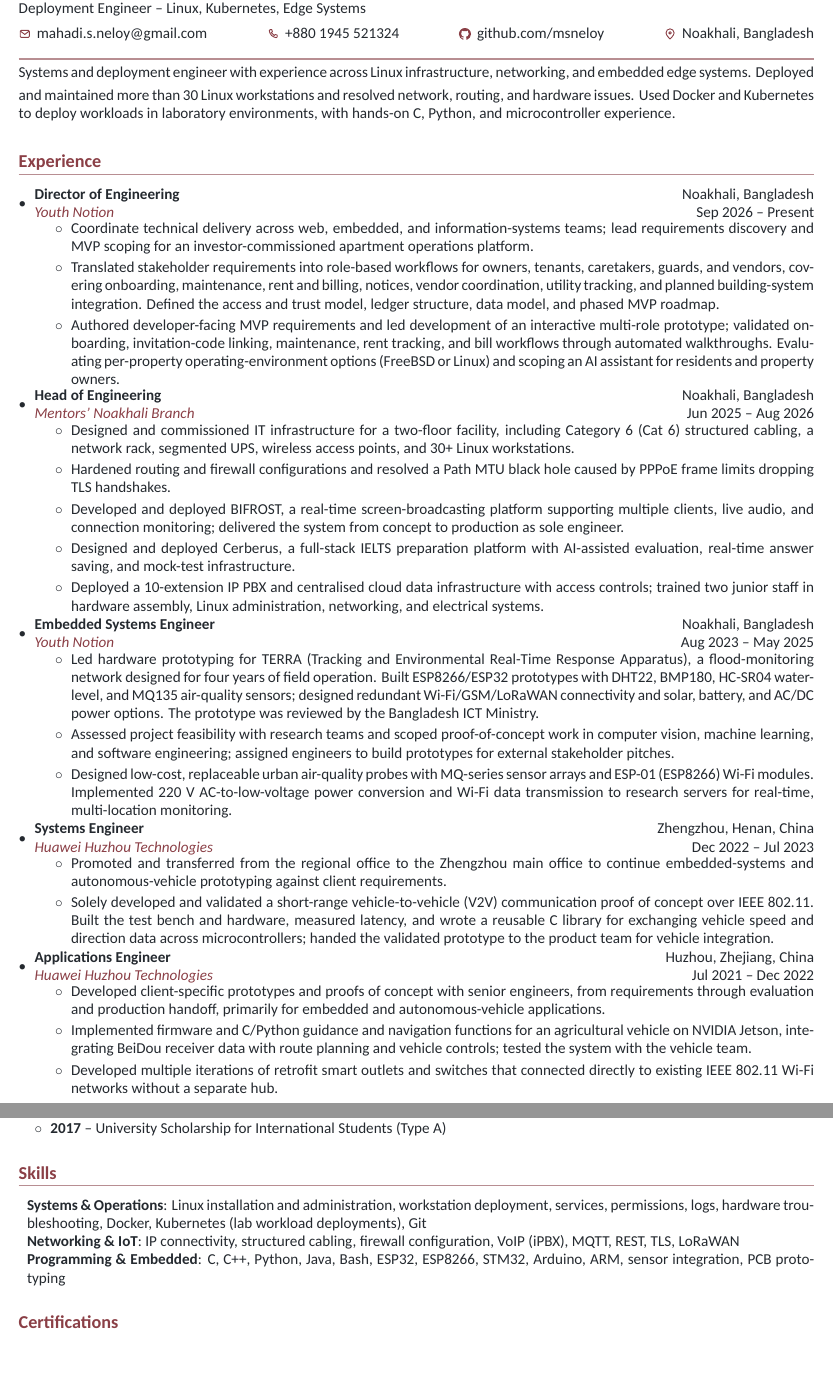
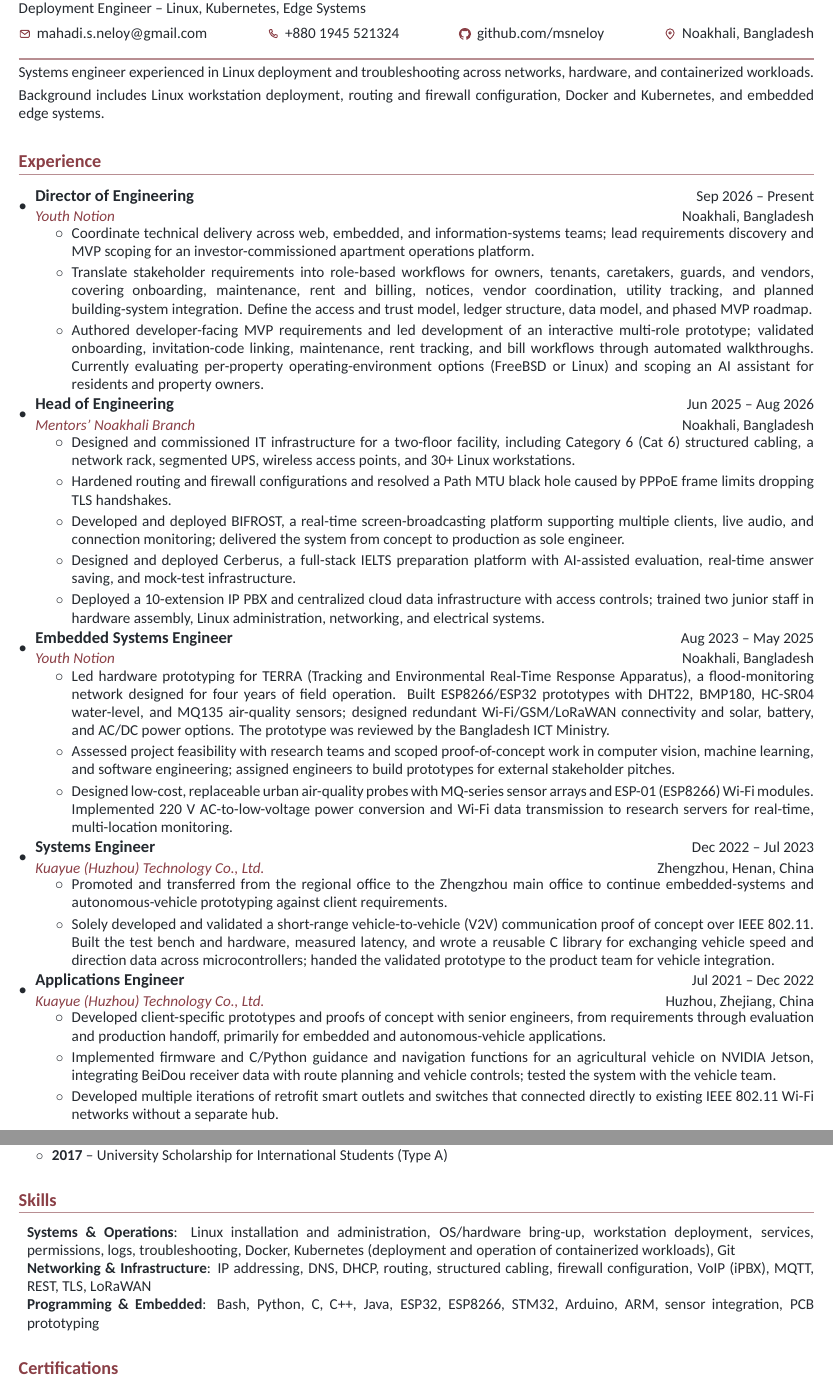
Before and after one commit to msneloy/msneloy, a LaTeX CV (resume.tex): two parts of pages 1 and 2 of 2, joined at a grey line, cut so that both start at the same text, the shorter picture padded with empty space. Compiled offline with XeLaTeX.

Commit message:
docs: refine resume experience tense
For the goodBytz application, align the current Director of Engineering role with present tense for ongoing work and past tense for completed work.

```diff
--- a/resume.tex
+++ b/resume.tex
@@ -43,6 +43,9 @@
 \addtolength{\textheight}{1.0in}
 
 \urlstyle{same}
+\hyphenpenalty=10000
+\exhyphenpenalty=10000
+\emergencystretch=2em
 
 \raggedbottom
 \setlength{\tabcolsep}{0in}
@@ -64,8 +67,8 @@
 \newcommand{\resumeSubheading}[4]{
   \vspace{-1pt}\item
     \begin{tabular*}{\linewidth}{@{}l@{\extracolsep{\fill}}r@{}}
-      \textbf{\color{textcolor}#1} & {\small #2} \\
-      {\small\color{accentcolor}\textit{#3}} & {\small #4}
+      \textbf{\color{textcolor}#1} & {\small #4} \\
+      {\small\color{accentcolor}\textit{#3}} & {\small #2}
     \end{tabular*}\vspace{-3pt}
 }
 
@@ -97,7 +100,8 @@
 \vspace{2pt}
 \noindent{\color{rulecolor}\rule{\textwidth}{0.8pt}}
 \vspace{3pt}
-\small Systems and deployment engineer with experience across Linux infrastructure, networking, and embedded edge systems. Deployed and maintained more than 30 Linux workstations and resolved network, routing, and hardware issues. Used Docker and Kubernetes to deploy workloads in laboratory environments, with hands-on C, Python, and microcontroller experience.
+{\frenchspacing
+\small Systems engineer experienced in Linux deployment and troubleshooting across networks, hardware, and containerized workloads. Background includes Linux workstation deployment, routing and firewall configuration, Docker and Kubernetes, and embedded edge systems.\par}
 \vspace{2pt}
 
 %-----------EXPERIENCE-----------
@@ -109,8 +113,8 @@
       {Youth Notion}{Sep 2026 -- Present}
       \resumeItemListStart
         \resumeItem{Coordinate technical delivery across web, embedded, and information-systems teams; lead requirements discovery and MVP scoping for an investor-commissioned apartment operations platform.}
-        \resumeItem{Translated stakeholder requirements into role-based workflows for owners, tenants, caretakers, guards, and vendors, covering onboarding, maintenance, rent and billing, notices, vendor coordination, utility tracking, and planned building-system integration. Defined the access and trust model, ledger structure, data model, and phased MVP roadmap.}
-        \resumeItem{Authored developer-facing MVP requirements and led development of an interactive multi-role prototype; validated onboarding, invitation-code linking, maintenance, rent tracking, and bill workflows through automated walkthroughs. Evaluating per-property operating-environment options (FreeBSD or Linux) and scoping an AI assistant for residents and property owners.}
+        \resumeItem{Translate stakeholder requirements into role-based workflows for owners, tenants, caretakers, guards, and vendors, covering onboarding, maintenance, rent and billing, notices, vendor coordination, utility tracking, and planned building-system integration. Define the access and trust model, ledger structure, data model, and phased MVP roadmap.}
+        \resumeItem{Authored developer-facing MVP requirements and led development of an interactive multi-role prototype; validated onboarding, invitation-code linking, maintenance, rent tracking, and bill workflows through automated walkthroughs. Currently evaluating per-property operating-environment options (FreeBSD or Linux) and scoping an AI assistant for residents and property owners.}
       \resumeItemListEnd
 
     \resumeSubheading
@@ -121,7 +125,7 @@
         \resumeItem{Hardened routing and firewall configurations and resolved a Path MTU black hole caused by PPPoE frame limits dropping TLS handshakes.}
         \resumeItem{Developed and deployed BIFROST, a real-time screen-broadcasting platform supporting multiple clients, live audio, and connection monitoring; delivered the system from concept to production as sole engineer.}
         \resumeItem{Designed and deployed Cerberus, a full-stack IELTS preparation platform with AI-assisted evaluation, real-time answer saving, and mock-test infrastructure.}
-        \resumeItem{Deployed a 10-extension IP PBX and centralised cloud data infrastructure with access controls; trained two junior staff in hardware assembly, Linux administration, networking, and electrical systems.}
+        \resumeItem{Deployed a 10-extension IP PBX and centralized cloud data infrastructure with access controls; trained two junior staff in hardware assembly, Linux administration, networking, and electrical systems.}
       \resumeItemListEnd
 
     \resumeSubheading
@@ -135,7 +139,7 @@
 
     \resumeSubheading
       {Systems Engineer}{Zhengzhou, Henan, China}
-      {Huawei Huzhou Technologies}{Dec 2022 -- Jul 2023}
+      {Kuayue (Huzhou) Technology Co., Ltd.}{Dec 2022 -- Jul 2023}
       \resumeItemListStart
         \resumeItem{Promoted and transferred from the regional office to the Zhengzhou main office to continue embedded-systems and autonomous-vehicle prototyping against client requirements.}
         \resumeItem{Solely developed and validated a short-range vehicle-to-vehicle (V2V) communication proof of concept over IEEE 802.11. Built the test bench and hardware, measured latency, and wrote a reusable C library for exchanging vehicle speed and direction data across microcontrollers; handed the validated prototype to the product team for vehicle integration.}
@@ -143,7 +147,7 @@
 
     \resumeSubheading
       {Applications Engineer}{Huzhou, Zhejiang, China}
-      {Huawei Huzhou Technologies}{Jul 2021 -- Dec 2022}
+      {Kuayue (Huzhou) Technology Co., Ltd.}{Jul 2021 -- Dec 2022}
       \resumeItemListStart
         \resumeItem{Developed client-specific prototypes and proofs of concept with senior engineers, from requirements through evaluation and production handoff, primarily for embedded and autonomous-vehicle applications.}
         \resumeItem{Implemented firmware and C/Python guidance and navigation functions for an agricultural vehicle on NVIDIA Jetson, integrating BeiDou receiver data with route planning and vehicle controls; tested the system with the vehicle team.}
@@ -193,9 +197,9 @@
 \section{Skills}
 \begin{itemize}[leftmargin=*,label={}]
   \small{\item{
-    \textbf{Systems \& Operations}: Linux installation and administration, workstation deployment, services, permissions, logs, hardware troubleshooting, Docker, Kubernetes (lab workload deployments), Git \\
-    \textbf{Networking \& IoT}: IP connectivity, structured cabling, firewall configuration, VoIP (iPBX), MQTT, REST, TLS, LoRaWAN \\
-    \textbf{Programming \& Embedded}: C, C++, Python, Java, Bash, ESP32, ESP8266, STM32, Arduino, ARM, sensor integration, PCB prototyping
+    \textbf{Systems \& Operations}: Linux installation and administration, OS/hardware bring-up, workstation deployment, services, permissions, logs, troubleshooting, Docker, Kubernetes (deployment and operation of containerized workloads), Git \\
+    \textbf{Networking \& Infrastructure}: IP addressing, DNS, DHCP, routing, structured cabling, firewall configuration, VoIP (iPBX), MQTT, REST, TLS, LoRaWAN \\
+    \textbf{Programming \& Embedded}: Bash, Python, C, C++, Java, ESP32, ESP8266, STM32, Arduino, ARM, sensor integration, PCB prototyping
   }}
 \end{itemize}
 
```
Also changed, not shown: resume.tex (6 more changed lines).
